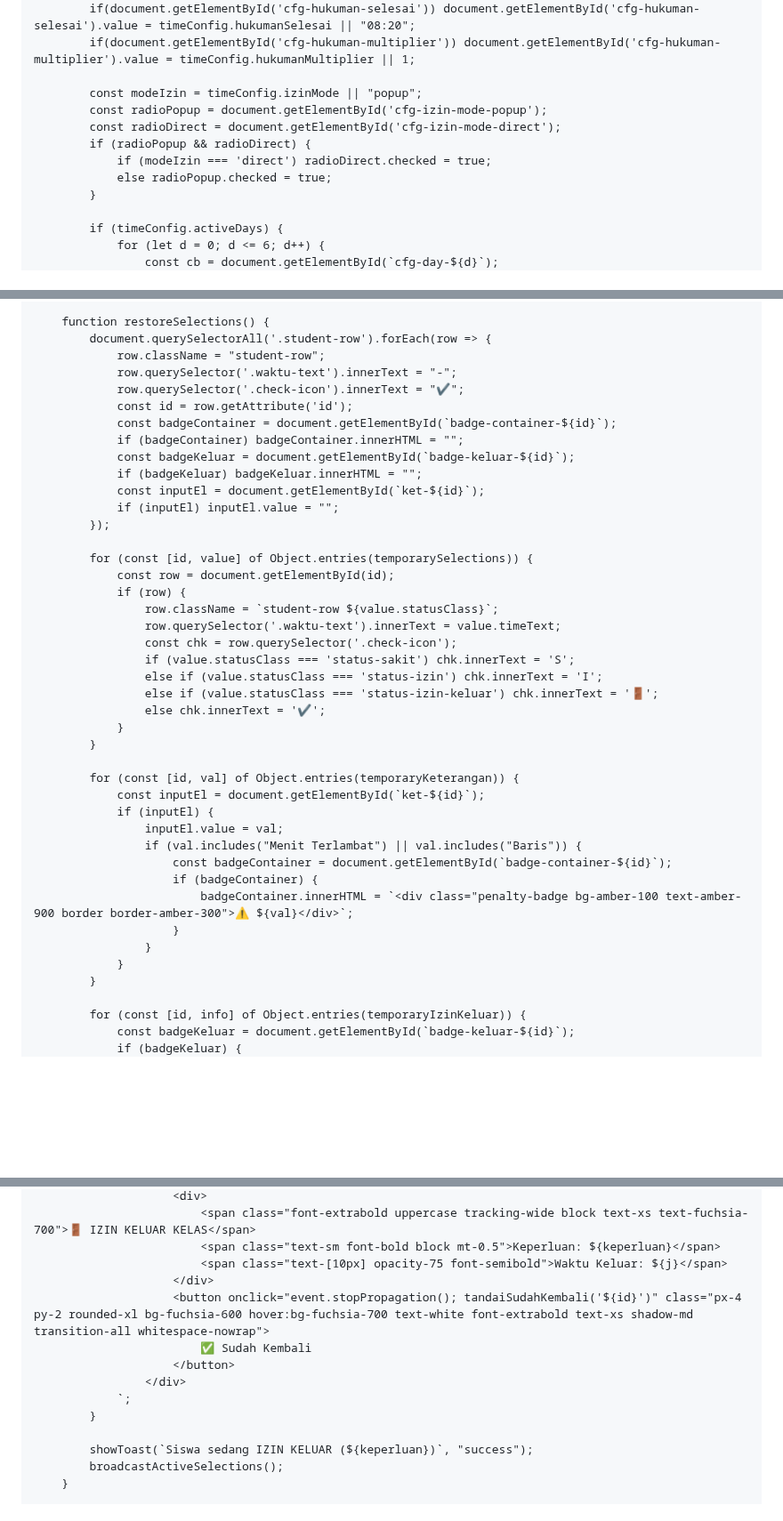
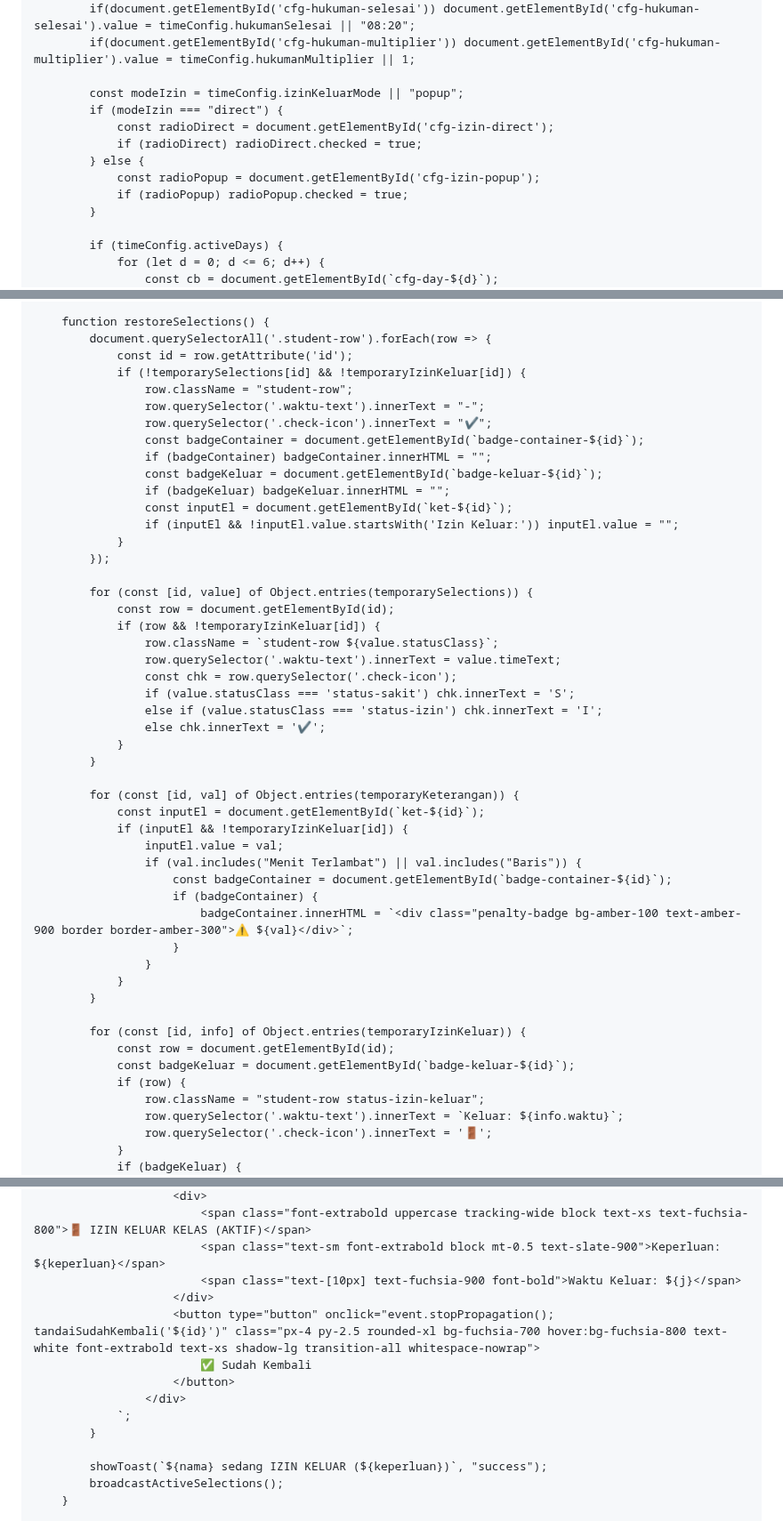
Before and after one commit to hqsmpringinagung-app/absensi-muroqobah-pagi-smp, a Markdown page: README.md, 3 parts joined by grey strips. Shown at 89% size. GitHub-like rendering; blank space fills up the shorter version.

```diff
--- a/README.md
+++ b/README.md
@@ -988,12 +1000,13 @@
             if(document.getElementById('cfg-hukuman-selesai')) document.getElementById('cfg-hukuman-selesai').value = timeConfig.hukumanSelesai || "08:20";
             if(document.getElementById('cfg-hukuman-multiplier')) document.getElementById('cfg-hukuman-multiplier').value = timeConfig.hukumanMultiplier || 1;
 
-            const modeIzin = timeConfig.izinMode || "popup";
-            const radioPopup = document.getElementById('cfg-izin-mode-popup');
-            const radioDirect = document.getElementById('cfg-izin-mode-direct');
-            if (radioPopup && radioDirect) {
-                if (modeIzin === 'direct') radioDirect.checked = true;
-                else radioPopup.checked = true;
+            const modeIzin = timeConfig.izinKeluarMode || "popup";
+            if (modeIzin === "direct") {
+                const radioDirect = document.getElementById('cfg-izin-direct');
+                if (radioDirect) radioDirect.checked = true;
+            } else {
+                const radioPopup = document.getElementById('cfg-izin-popup');
+                if (radioPopup) radioPopup.checked = true;
             }
 
             if (timeConfig.activeDays) {
@@ -1613,34 +1625,35 @@
 
         function restoreSelections() {
             document.querySelectorAll('.student-row').forEach(row => {
-                row.className = "student-row";
-                row.querySelector('.waktu-text').innerText = "-";
-                row.querySelector('.check-icon').innerText = "✔";
                 const id = row.getAttribute('id');
-                const badgeContainer = document.getElementById(`badge-container-${id}`);
-                if (badgeContainer) badgeContainer.innerHTML = "";
-                const badgeKeluar = document.getElementById(`badge-keluar-${id}`);
-                if (badgeKeluar) badgeKeluar.innerHTML = "";
-                const inputEl = document.getElementById(`ket-${id}`);
-                if (inputEl) inputEl.value = "";
+                if (!temporarySelections[id] && !temporaryIzinKeluar[id]) {
+                    row.className = "student-row";
+                    row.querySelector('.waktu-text').innerText = "-";
+                    row.querySelector('.check-icon').innerText = "✔";
+                    const badgeContainer = document.getElementById(`badge-container-${id}`);
+                    if (badgeContainer) badgeContainer.innerHTML = "";
+                    const badgeKeluar = document.getElementById(`badge-keluar-${id}`);
+                    if (badgeKeluar) badgeKeluar.innerHTML = "";
+                    const inputEl = document.getElementById(`ket-${id}`);
+                    if (inputEl && !inputEl.value.startsWith('Izin Keluar:')) inputEl.value = "";
+                }
             });
 
             for (const [id, value] of Object.entries(temporarySelections)) {
                 const row = document.getElementById(id);
-                if (row) {
+                if (row && !temporaryIzinKeluar[id]) {
                     row.className = `student-row ${value.statusClass}`;
                     row.querySelector('.waktu-text').innerText = value.timeText;
                     const chk = row.querySelector('.check-icon');
                     if (value.statusClass === 'status-sakit') chk.innerText = 'S';
                     else if (value.statusClass === 'status-izin') chk.innerText = 'I';
-                    else if (value.statusClass === 'status-izin-keluar') chk.innerText = '🚪';
                     else chk.innerText = '✔';
                 }
             }
 
             for (const [id, val] of Object.entries(temporaryKeterangan)) {
                 const inputEl = document.getElementById(`ket-${id}`);
-                if (inputEl) {
+                if (inputEl && !temporaryIzinKeluar[id]) {
                     inputEl.value = val;
                     if (val.includes("Menit Terlambat") || val.includes("Baris")) {
                         const badgeContainer = document.getElementById(`badge-container-${id}`);
@@ -1652,6 +1665,12 @@
             }
 
             for (const [id, info] of Object.entries(temporaryIzinKeluar)) {
+                const row = document.getElementById(id);
                 const badgeKeluar = document.getElementById(`badge-keluar-${id}`);
+                if (row) {
+                    row.className = "student-row status-izin-keluar";
+                    row.querySelector('.waktu-text').innerText = `Keluar: ${info.waktu}`;
+                    row.querySelector('.check-icon').innerText = '🚪';
+                }
                 if (badgeKeluar) {
                     badgeKeluar.innerHTML = `
@@ -1752,16 +1785,16 @@
                         <div>
-                            <span class="font-extrabold uppercase tracking-wide block text-xs text-fuchsia-700">🚪 IZIN KELUAR KELAS</span>
-                            <span class="text-sm font-bold block mt-0.5">Keperluan: ${keperluan}</span>
-                            <span class="text-[10px] opacity-75 font-semibold">Waktu Keluar: ${j}</span>
+                            <span class="font-extrabold uppercase tracking-wide block text-xs text-fuchsia-800">🚪 IZIN KELUAR KELAS (AKTIF)</span>
+                            <span class="text-sm font-extrabold block mt-0.5 text-slate-900">Keperluan: ${keperluan}</span>
+                            <span class="text-[10px] text-fuchsia-900 font-bold">Waktu Keluar: ${j}</span>
                         </div>
-                        <button onclick="event.stopPropagation(); tandaiSudahKembali('${id}')" class="px-4 py-2 rounded-xl bg-fuchsia-600 hover:bg-fuchsia-700 text-white font-extrabold text-xs shadow-md transition-all whitespace-nowrap">
+                        <button type="button" onclick="event.stopPropagation(); tandaiSudahKembali('${id}')" class="px-4 py-2.5 rounded-xl bg-fuchsia-700 hover:bg-fuchsia-800 text-white font-extrabold text-xs shadow-lg transition-all whitespace-nowrap">
                             ✅ Sudah Kembali
                         </button>
                     </div>
                 `;
             }
 
-            showToast(`Siswa sedang IZIN KELUAR (${keperluan})`, "success");
+            showToast(`${nama} sedang IZIN KELUAR (${keperluan})`, "success");
             broadcastActiveSelections();
         }
 
```
Also changed, not shown: other parts of README.md (+184 -163 lines).
